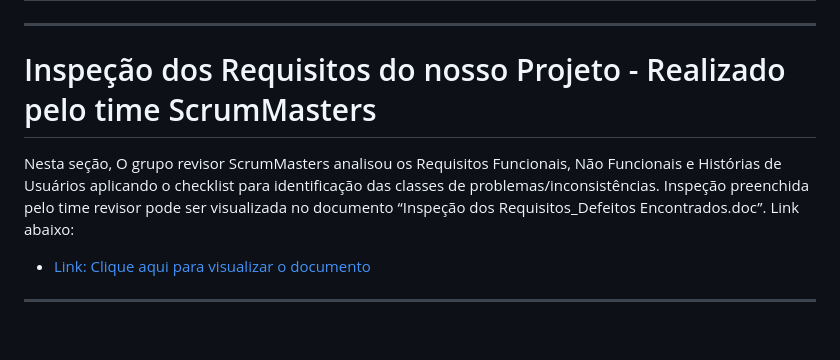
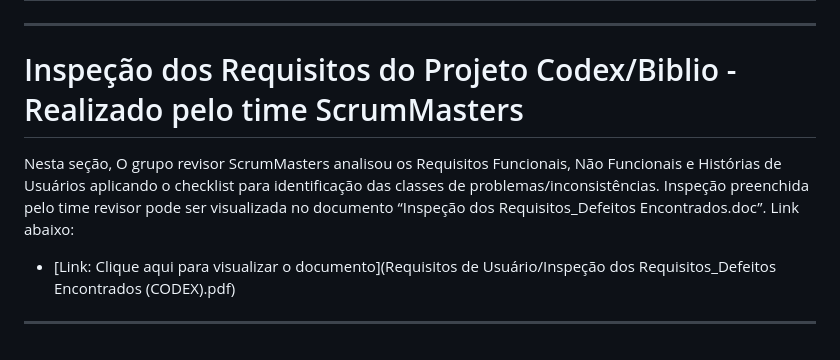
Before and after one commit to nunoguerra1/CODEX-CDX-2025.2, a Markdown page: Requisitos de Usuário/README.md, the part around the change. GitHub-like rendering.

```diff
--- a/Requisitos de Usuário/README.md
+++ b/Requisitos de Usuário/README.md
@@ -102,11 +102,11 @@ A Tabela a seguir contém:
 
 ---
 
-# Inspeção dos Requisitos do nosso Projeto - Realizado pelo time ScrumMasters
+# Inspeção dos Requisitos do Projeto Codex/Biblio - Realizado pelo time ScrumMasters
 
 Nesta seção, O grupo revisor ScrumMasters analisou os Requisitos Funcionais, Não Funcionais e Histórias de Usuários aplicando o checklist para identificação das classes de
 problemas/inconsistências. Inspeção preenchida pelo time revisor pode ser visualizada no documento “Inspeção dos Requisitos_Defeitos Encontrados.doc”. Link abaixo:
 
-* [Link: Clique aqui para visualizar o documento]( )
+* [Link: Clique aqui para visualizar o documento](Requisitos de Usuário/Inspeção dos Requisitos_Defeitos Encontrados (CODEX).pdf)
 
 ---
```
